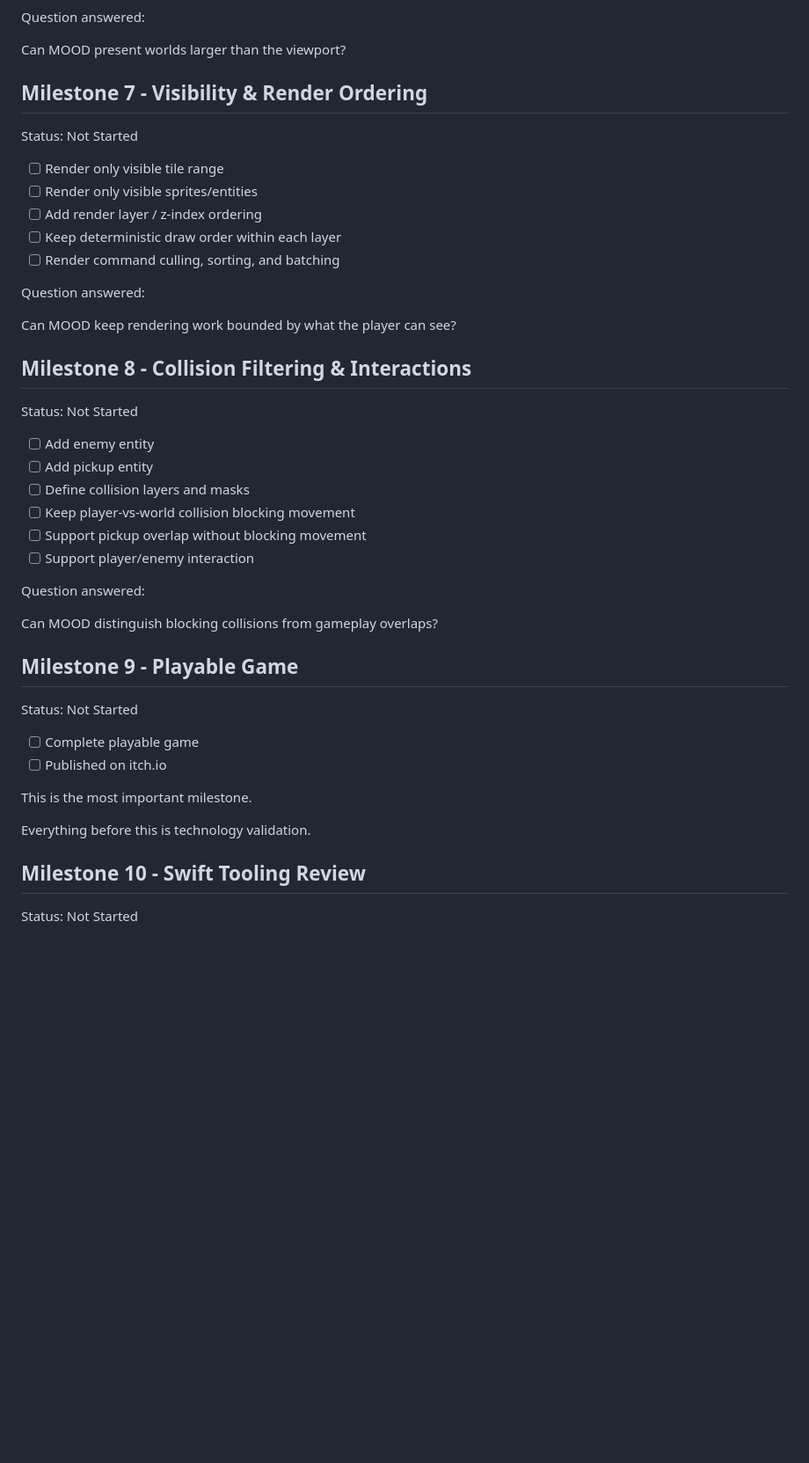
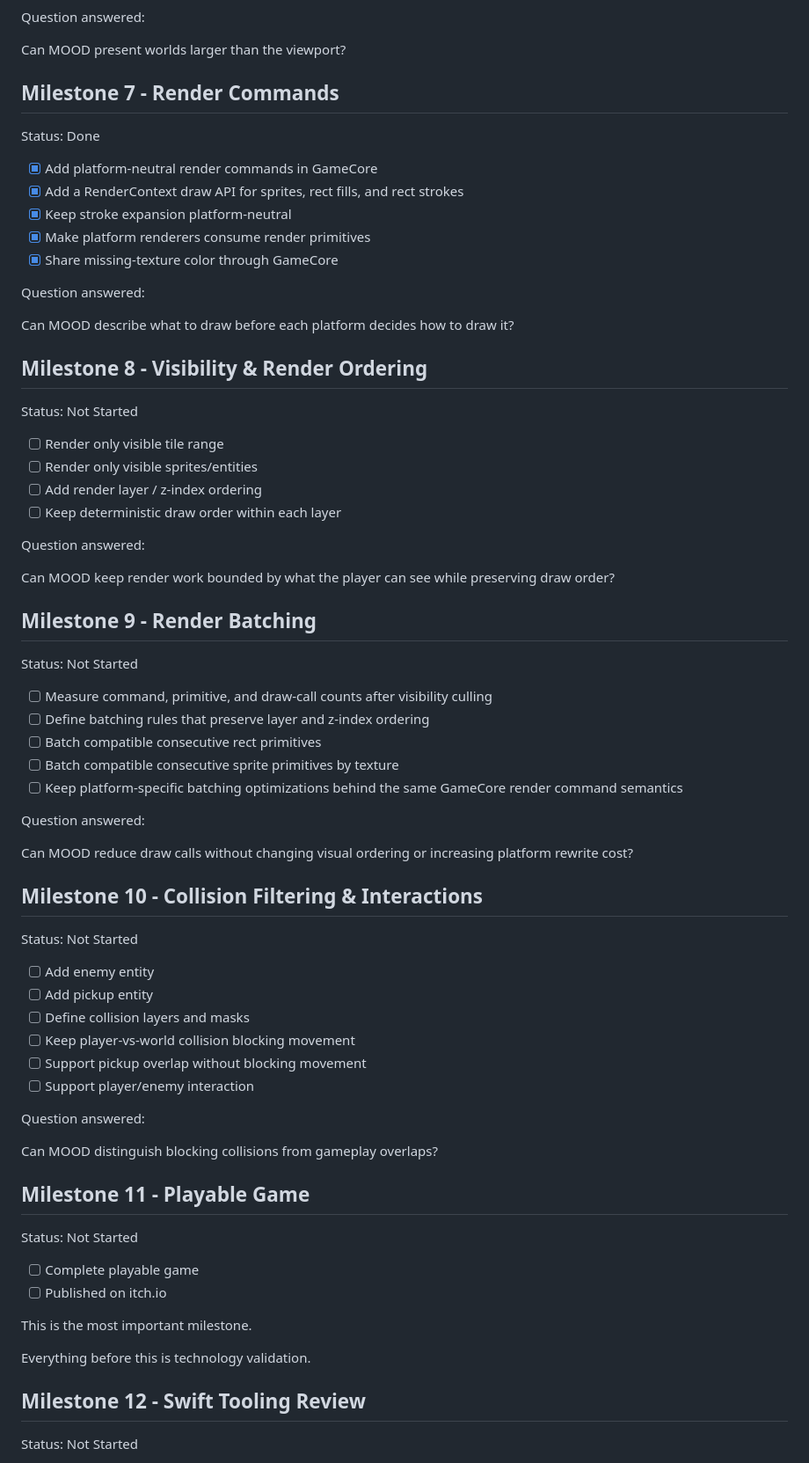
Before and after one commit to shaps80/MOOD, a Markdown page: ROADMAP.md, the part around the change. Shown at 88% size. Rendered like a GitHub page; blank space fills up the shorter version.

Commit message:
ROADMAP now includes render command work for posterity - as well as tracks new upcoming render batching work

```diff
--- a/ROADMAP.md
+++ b/ROADMAP.md
@@ -107,7 +107,21 @@ Question answered:
 
 Can MOOD present worlds larger than the viewport?
 
-## Milestone 7 - Visibility & Render Ordering
+## Milestone 7 - Render Commands
+
+Status: Done
+
+- [x] Add platform-neutral render commands in GameCore
+- [x] Add a RenderContext draw API for sprites, rect fills, and rect strokes
+- [x] Keep stroke expansion platform-neutral
+- [x] Make platform renderers consume render primitives
+- [x] Share missing-texture color through GameCore
+
+Question answered:
+
+Can MOOD describe what to draw before each platform decides how to draw it?
+
+## Milestone 8 - Visibility & Render Ordering
 
 Status: Not Started
 
@@ -115,13 +129,26 @@ Status: Not Started
 - [ ] Render only visible sprites/entities
 - [ ] Add render layer / z-index ordering
 - [ ] Keep deterministic draw order within each layer
-- [ ] Render command culling, sorting, and batching
 
 Question answered:
 
-Can MOOD keep rendering work bounded by what the player can see?
+Can MOOD keep render work bounded by what the player can see while preserving draw order?
 
-## Milestone 8 - Collision Filtering & Interactions
+## Milestone 9 - Render Batching
+
+Status: Not Started
+
+- [ ] Measure command, primitive, and draw-call counts after visibility culling
+- [ ] Define batching rules that preserve layer and z-index ordering
+- [ ] Batch compatible consecutive rect primitives
+- [ ] Batch compatible consecutive sprite primitives by texture
+- [ ] Keep platform-specific batching optimizations behind the same GameCore render command semantics
+
+Question answered:
+
+Can MOOD reduce draw calls without changing visual ordering or increasing platform rewrite cost?
+
+## Milestone 10 - Collision Filtering & Interactions
 
 Status: Not Started
 
@@ -136,7 +163,7 @@ Question answered:
 
 Can MOOD distinguish blocking collisions from gameplay overlaps?
 
-## Milestone 9 - Playable Game
+## Milestone 11 - Playable Game
 
 Status: Not Started
 
@@ -147,7 +174,7 @@ This is the most important milestone.
 
 Everything before this is technology validation.
 
-## Milestone 10 - Swift Tooling Review
+## Milestone 12 - Swift Tooling Review
 
 Status: Not Started
 
```
